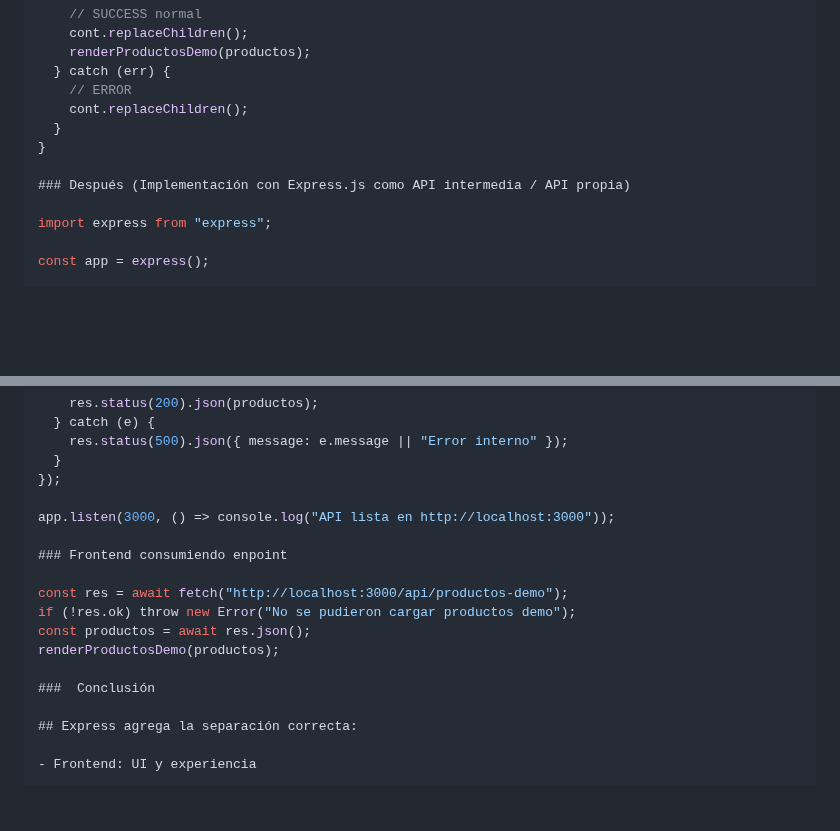
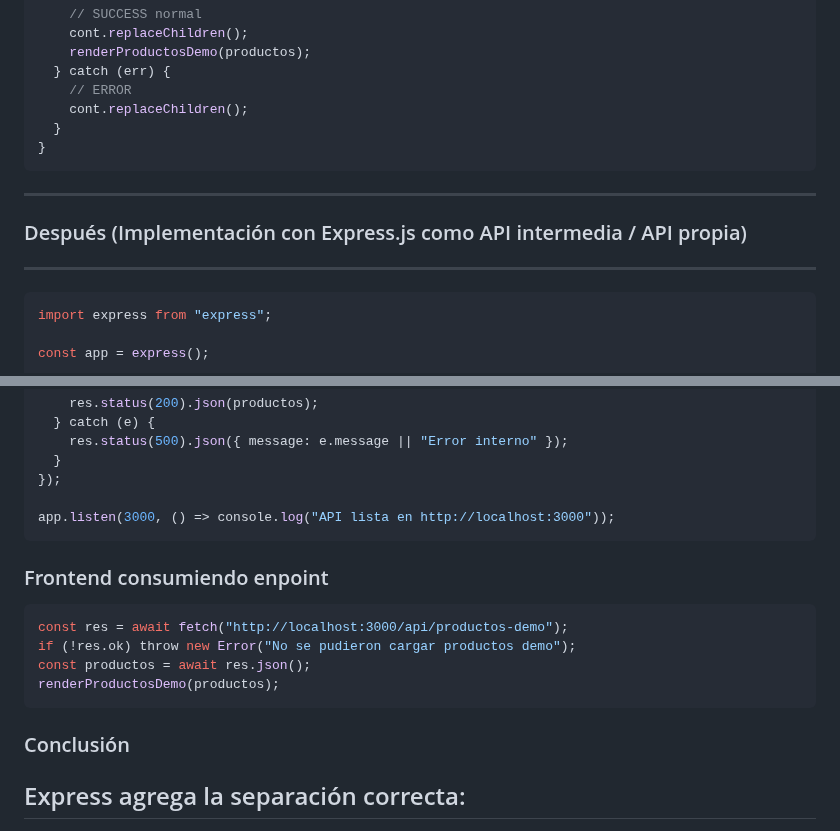
Before and after one commit to ramiromarcosmorales/emiti-web, a Markdown page: anexos-mesa-630304-matricula-148722/framework-express.md, 2 parts joined by grey strips. GitHub-like rendering; blank space fills up the shorter version.

````diff
--- a/anexos-mesa-630304-matricula-148722/framework-express.md
+++ b/anexos-mesa-630304-matricula-148722/framework-express.md
@@ -73,9 +73,12 @@ async function cargarProductosDemo() {
     cont.replaceChildren();
   }
 }
+```
+---
 
 ### Después (Implementación con Express.js como API intermedia / API propia)
-
+---
+```js
 import express from "express";
 
 const app = express();
@@ -101,14 +104,15 @@ app.get("/api/productos-demo", async (req, res) => {
 });
 
 app.listen(3000, () => console.log("API lista en http://localhost:3000"));
+```
 
 ### Frontend consumiendo enpoint
-
+```js
 const res = await fetch("http://localhost:3000/api/productos-demo");
 if (!res.ok) throw new Error("No se pudieron cargar productos demo");
 const productos = await res.json();
 renderProductosDemo(productos);
-
+```
 ###  Conclusión
 
 ## Express agrega la separación correcta:
````
Also changed, not shown: anexos-mesa-630304-matricula-148722/framework-react.md (+8 -1 lines).
